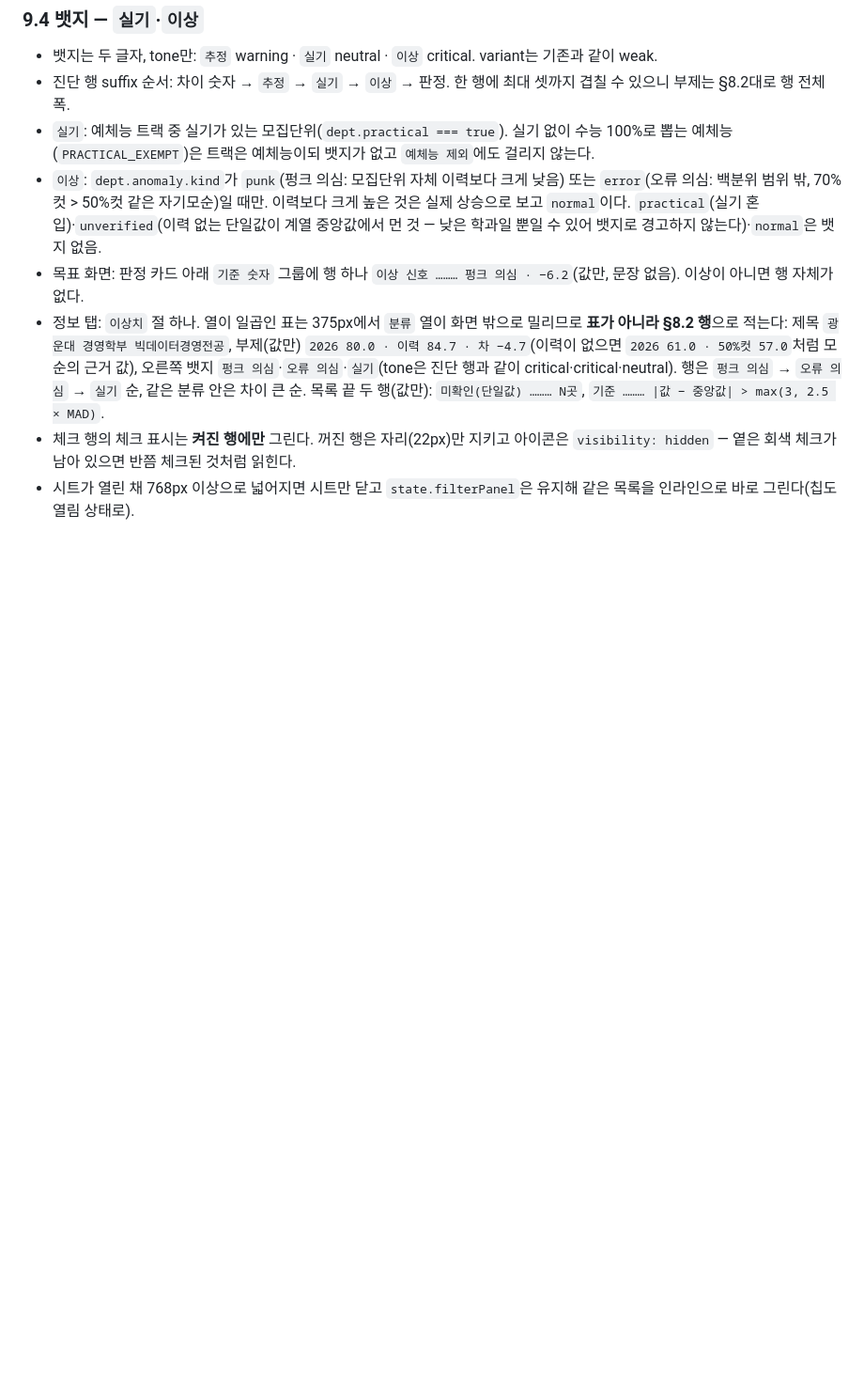
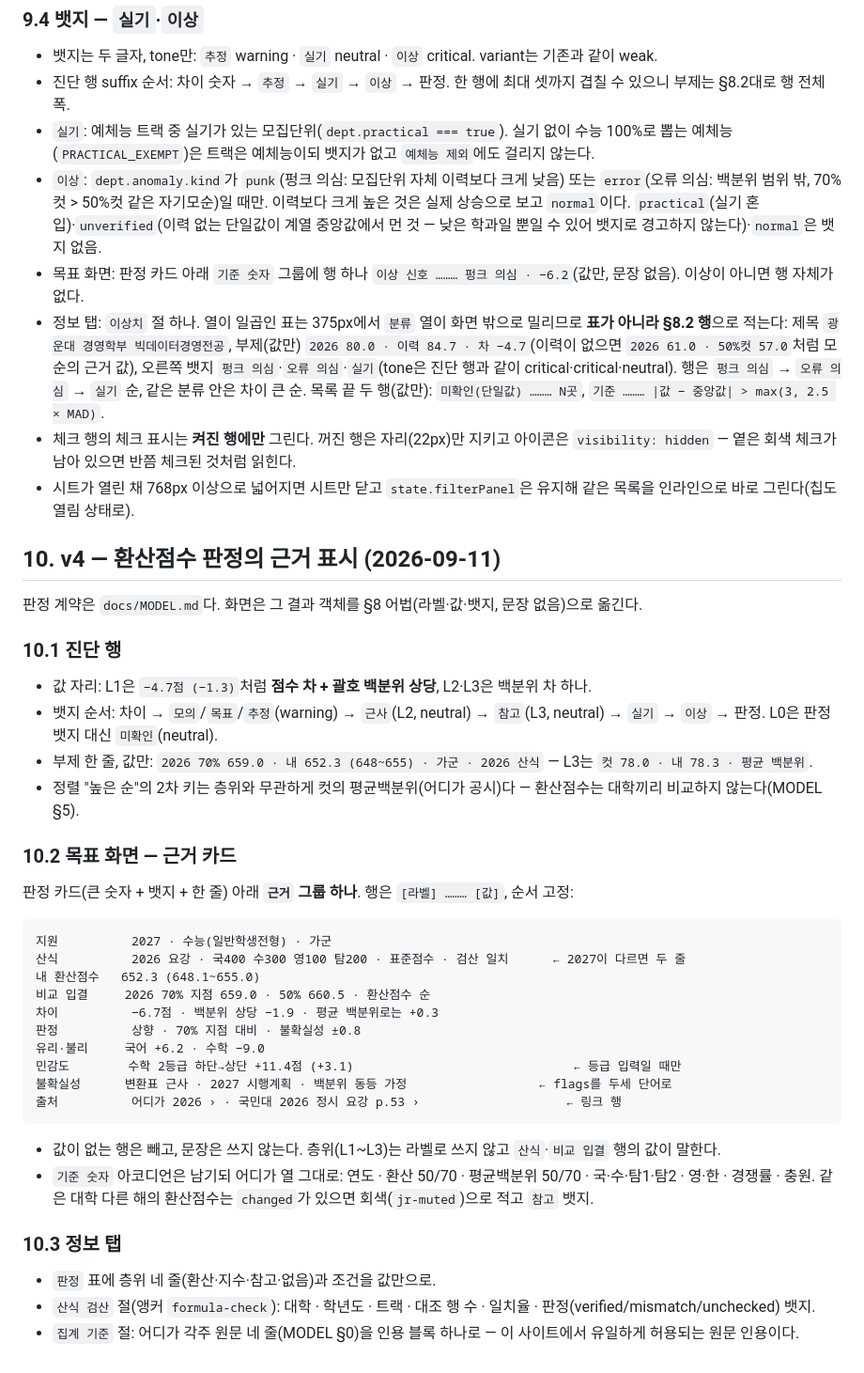
Before and after one commit to hsdc1258/jungsi-radar, a Markdown page: docs/FRAME.md, the part around the change. Shown at 94% size. GitHub-like rendering; blank space fills up the shorter version.

Commit message:
설계: 판정 모델 v3(대학 환산점수 중심·어디가 집계 정의·산식 검산·네 층위)와 근거 표시 틀
Co-Authored-By: Claude Fable 5.1 <noreply@anthropic.com>

````diff
--- a/docs/FRAME.md
+++ b/docs/FRAME.md
@@ -138,3 +138,37 @@ footer         출처·면책 한 줄
 - 정보 탭: `이상치` 절 하나. 열이 일곱인 표는 375px에서 `분류` 열이 화면 밖으로 밀리므로 **표가 아니라 §8.2 행**으로 적는다: 제목 `광운대 경영학부 빅데이터경영전공`, 부제(값만) `2026 80.0 · 이력 84.7 · 차 −4.7`(이력이 없으면 `2026 61.0 · 50%컷 57.0`처럼 모순의 근거 값), 오른쪽 뱃지 `펑크 의심`·`오류 의심`·`실기`(tone은 진단 행과 같이 critical·critical·neutral). 행은 `펑크 의심` → `오류 의심` → `실기` 순, 같은 분류 안은 차이 큰 순. 목록 끝 두 행(값만): `미확인(단일값) ……… N곳`, `기준 ……… |값 − 중앙값| > max(3, 2.5 × MAD)`.
 - 체크 행의 체크 표시는 **켜진 행에만** 그린다. 꺼진 행은 자리(22px)만 지키고 아이콘은 `visibility: hidden` — 옅은 회색 체크가 남아 있으면 반쯤 체크된 것처럼 읽힌다.
 - 시트가 열린 채 768px 이상으로 넓어지면 시트만 닫고 `state.filterPanel`은 유지해 같은 목록을 인라인으로 바로 그린다(칩도 열림 상태로).
+
+## 10. v4 — 환산점수 판정의 근거 표시 (2026-09-11)
+
+판정 계약은 `docs/MODEL.md`다. 화면은 그 결과 객체를 §8 어법(라벨·값·뱃지, 문장 없음)으로 옮긴다.
+
+### 10.1 진단 행
+- 값 자리: L1은 `−4.7점 (−1.3)`처럼 **점수 차 + 괄호 백분위 상당**, L2·L3은 백분위 차 하나.
+- 뱃지 순서: 차이 → `모의`/`목표`/`추정`(warning) → `근사`(L2, neutral) → `참고`(L3, neutral) → `실기` → `이상` → 판정.
+  L0은 판정 뱃지 대신 `미확인`(neutral).
+- 부제 한 줄, 값만: `2026 70% 659.0 · 내 652.3 (648~655) · 가군 · 2026 산식` — L3는 `컷 78.0 · 내 78.3 · 평균 백분위`.
+- 정렬 "높은 순"의 2차 키는 층위와 무관하게 컷의 평균백분위(어디가 공시)다 — 환산점수는 대학끼리 비교하지 않는다(MODEL §5).
+
+### 10.2 목표 화면 — 근거 카드
+판정 카드(큰 숫자 + 뱃지 + 한 줄) 아래 **`근거` 그룹 하나**. 행은 `[라벨] ……… [값]`, 순서 고정:
+```
+지원          2027 · 수능(일반학생전형) · 가군
+산식          2026 요강 · 국400 수300 영100 탐200 · 표준점수 · 검산 일치      ← 2027이 다르면 두 줄
+내 환산점수   652.3 (648.1~655.0)
+비교 입결     2026 70% 지점 659.0 · 50% 660.5 · 환산점수 순
+차이          −6.7점 · 백분위 상당 −1.9 · 평균 백분위로는 +0.3
+판정          상향 · 70% 지점 대비 · 불확실성 ±0.8
+유리·불리     국어 +6.2 · 수학 −9.0
+민감도        수학 2등급 하단→상단 +11.4점 (+3.1)                              ← 등급 입력일 때만
+불확실성      변환표 근사 · 2027 시행계획 · 백분위 동등 가정                  ← flags를 두세 단어로
+출처          어디가 2026 › · 국민대 2026 정시 요강 p.53 ›                    ← 링크 행
+```
+- 값이 없는 행은 빼고, 문장은 쓰지 않는다. 층위(L1~L3)는 라벨로 쓰지 않고 `산식`·`비교 입결` 행의 값이 말한다.
+- `기준 숫자` 아코디언은 남기되 어디가 열 그대로: 연도 · 환산 50/70 · 평균백분위 50/70 · 국·수·탐1·탐2 · 영·한 · 경쟁률 · 충원.
+  같은 대학 다른 해의 환산점수는 `changed`가 있으면 회색(`jr-muted`)으로 적고 `참고` 뱃지.
+
+### 10.3 정보 탭
+- `판정` 표에 층위 네 줄(환산·지수·참고·없음)과 조건을 값만으로.
+- `산식 검산` 절(앵커 `formula-check`): 대학 · 학년도 · 트랙 · 대조 행 수 · 일치율 · 판정(verified/mismatch/unchecked) 뱃지.
+- `집계 기준` 절: 어디가 각주 원문 네 줄(MODEL §0)을 인용 블록 하나로 — 이 사이트에서 유일하게 허용되는 원문 인용이다.
````
Also changed, not shown: docs/MODEL.md (added, +191 -0 lines).
